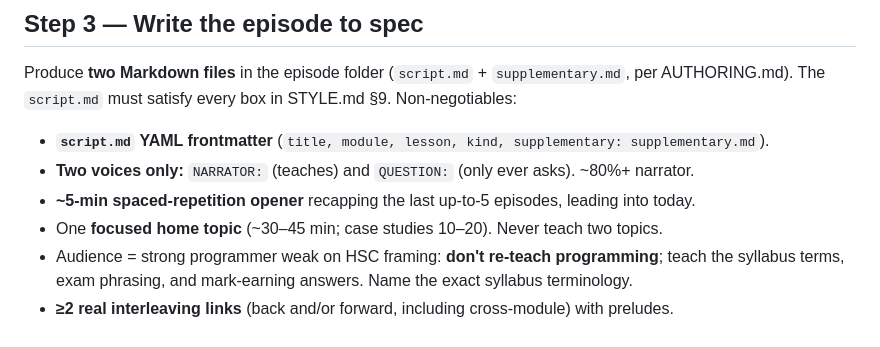
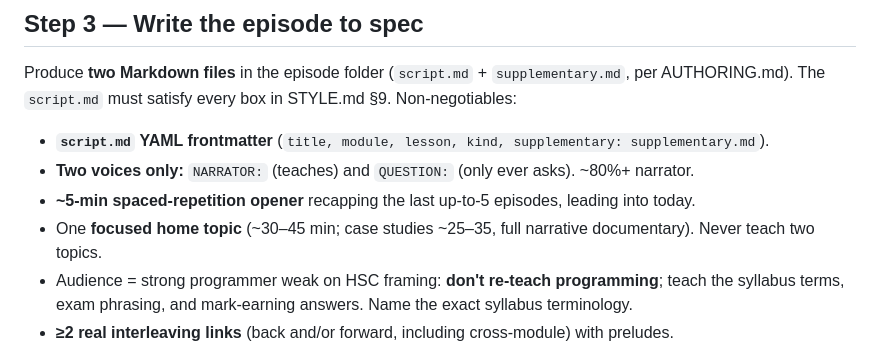
Before and after one commit to freddygaffey/hsc-sdd-podcast, a Markdown page: GENERATE_EPISODE_PROMPT.md, the part around the change. Rendered like a GitHub page.

```diff
--- a/GENERATE_EPISODE_PROMPT.md
+++ b/GENERATE_EPISODE_PROMPT.md
@@ -48,7 +48,7 @@ AUTHORING.md). The `script.md` must satisfy every box in STYLE.md §9. Non-negot
 - **`script.md` YAML frontmatter** (`title, module, lesson, kind, supplementary: supplementary.md`).
 - **Two voices only:** `NARRATOR:` (teaches) and `QUESTION:` (only ever asks). ~80%+ narrator.
 - **~5-min spaced-repetition opener** recapping the last up-to-5 episodes, leading into today.
-- One **focused home topic** (~30–45 min; case studies 10–20). Never teach two topics.
+- One **focused home topic** (~30–45 min; case studies ~25–35, full narrative documentary). Never teach two topics.
 - Audience = strong programmer weak on HSC framing: **don't re-teach programming**; teach the
   syllabus terms, exam phrasing, and mark-earning answers. Name the exact syllabus terminology.
 - **≥2 real interleaving links** (back and/or forward, including cross-module) with preludes.
```
Also changed, not shown: STYLE.md (+1 -1 lines).
